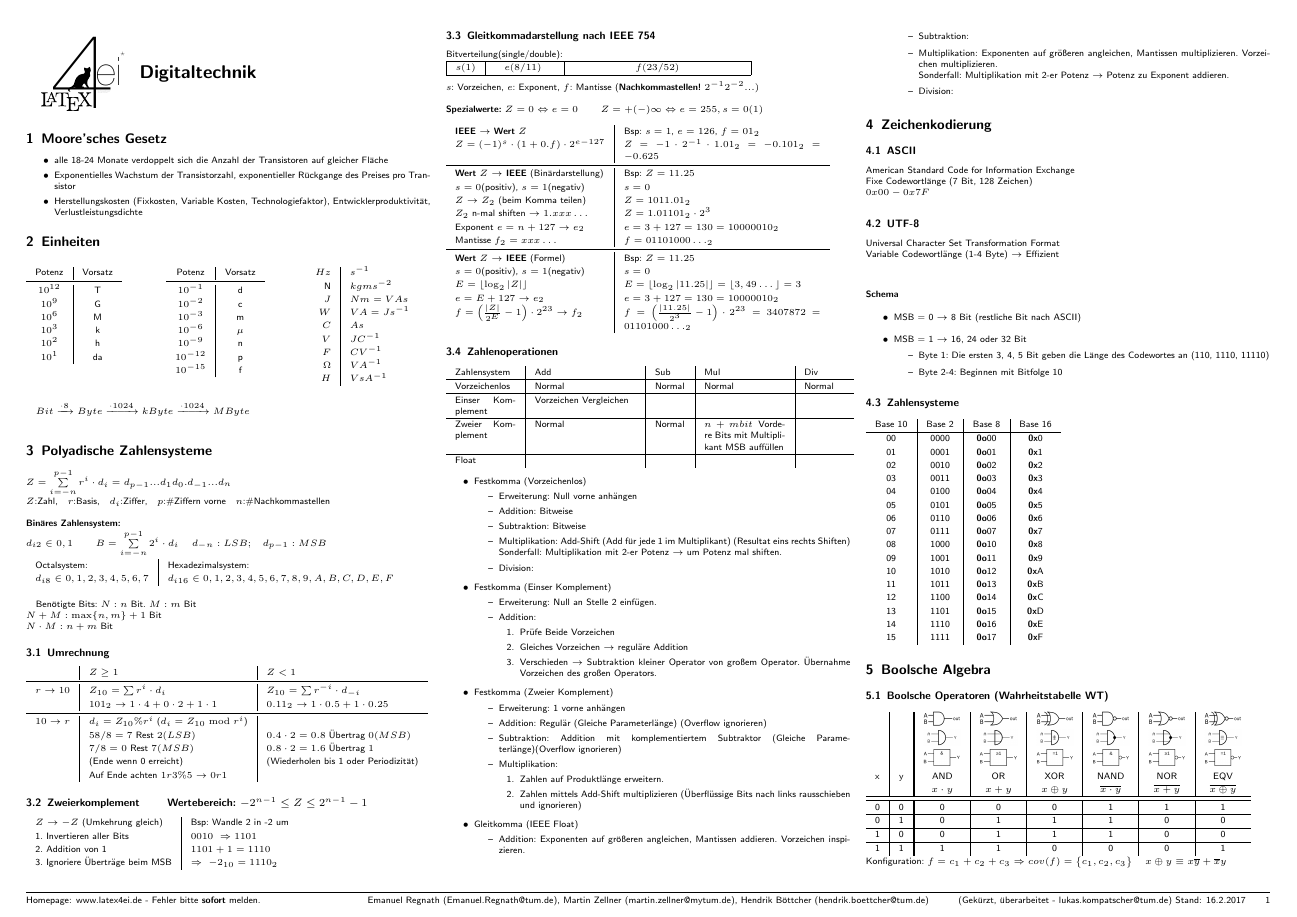
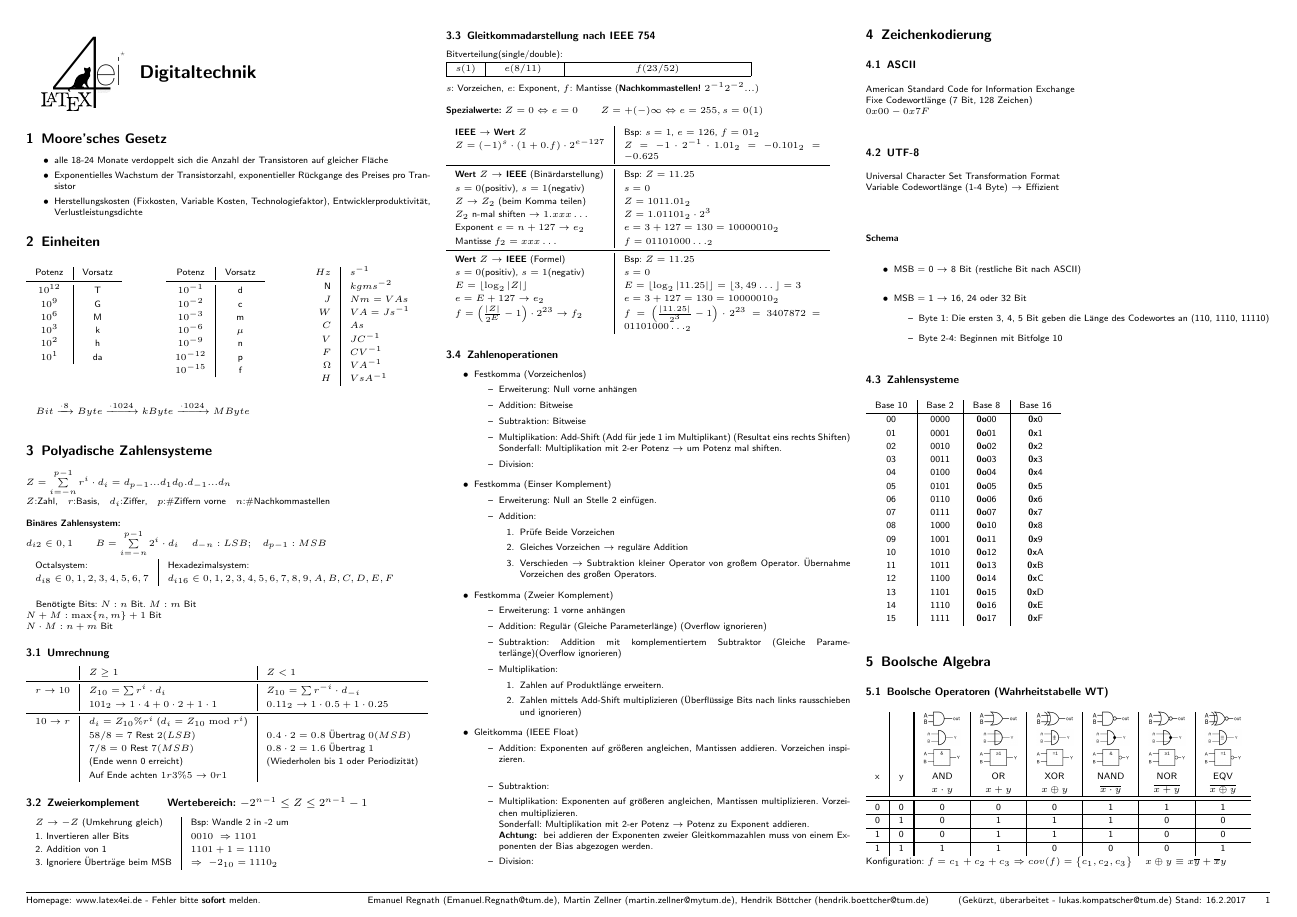
Before and after one commit to Vinpasso/EI-Formeln-Team-Informatik, a LaTeX document (Digitaltechnik/FSDigitaltechnik.tex): page 1 of 4. Compiled offline with pdfLaTeX.

Commit message:
Kleine verbesserungen

```diff
--- a/Digitaltechnik/FSDigitaltechnik.tex
+++ b/Digitaltechnik/FSDigitaltechnik.tex
@@ -214,17 +214,6 @@ $N \cdot M: n+m$ Bit
 	\end{tabular}
 \subsection{Zahlenoperationen}
 % \begin{tabular}{p{0.15\linewidth}|p{0.2\linewidth}|p{0.2\linewidth}|p{0.2\linewidth}|p{0.2\linewidth}}
-\begin{tabular}{p{0.15\linewidth}|p{0.25\linewidth}|p{0.075\linewidth}|p{0.2\linewidth}|p{0.1\linewidth}}
-	Zahlensystem & Add & Sub & Mul & Div \\
-  \hline
-	Vorzeichenlos & Normal & Normal & Normal & Normal \\
-  \hline
-	Einser Komplement & Vorzeichen Vergleichen & & & \\
-  \hline
-	Zweier Komplement & Normal & Normal & $n+m bit$ Vordere Bits mit Multiplikant MSB auffüllen & \\
-  \hline
-	Float &&&& \\
-\end{tabular}
 \begin{itemize}
 	\item Festkomma (Vorzeichenlos)
 	\begin{itemize}
@@ -261,7 +250,8 @@ $N \cdot M: n+m$ Bit
 		\item Addition: Exponenten auf größeren angleichen, Mantissen addieren. Vorzeichen inspizieren.\\
 		\item Subtraktion:
 		\item Multiplikation: Exponenten auf größeren angleichen, Mantissen multiplizieren. Vorzeichen multiplizieren.\\
-		Sonderfall: Multiplikation mit 2-er Potenz $\rightarrow$ Potenz zu Exponent addieren.
+		Sonderfall: Multiplikation mit 2-er Potenz $\rightarrow$ Potenz zu Exponent addieren.\\
+		\emph{Achtung: } bei addieren der Exponenten zweier Gleitkommazahlen muss von einem Exponenten der Bias abgezogen werden.
 		\item Division:
 	\end{itemize}
 \end{itemize}
```
Also changed, not shown: Digitaltechnik/FSDigitaltechnik.pdf, Digitaltechnik/FSDigitaltechnik.tex (8 more changed lines).
